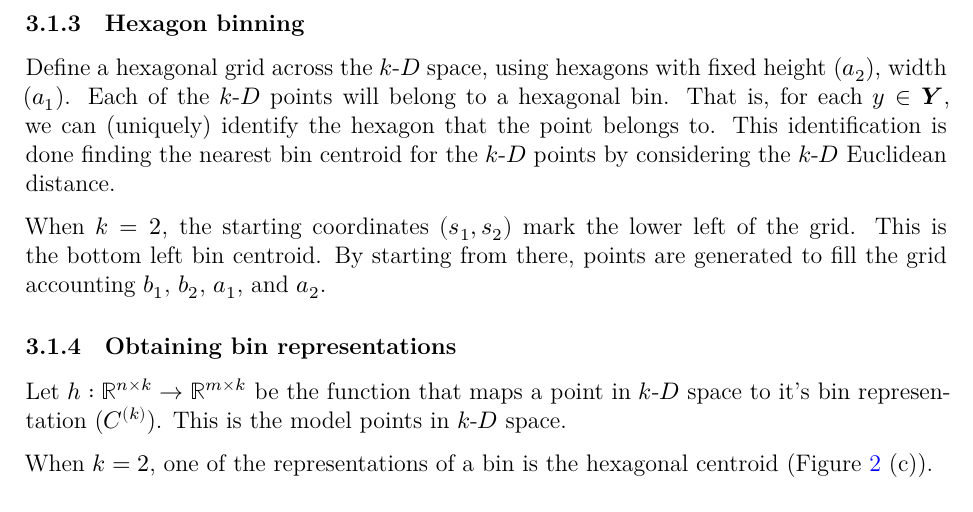
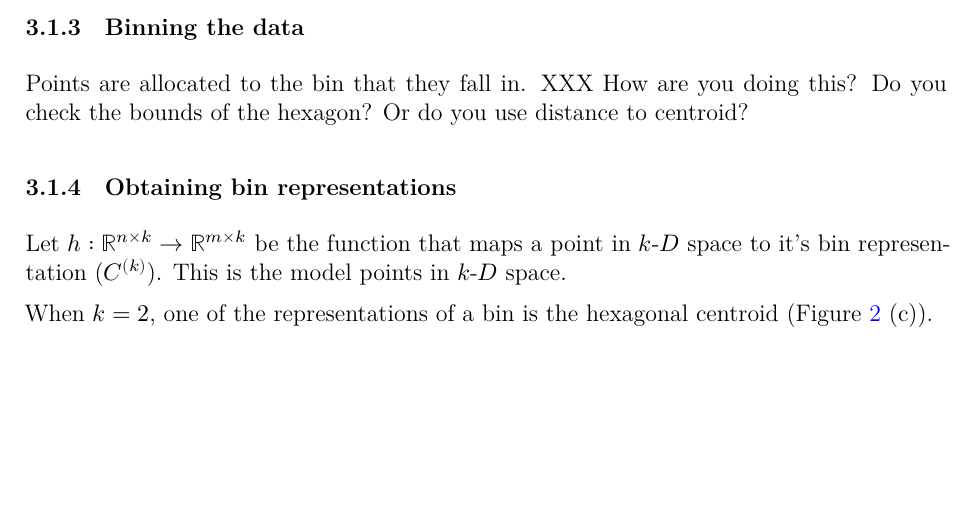
Before and after one commit to JayaniLakshika/paper-nldr-vis-algorithm, a LaTeX paper (paper.tex): part of page 7 of 10, cut at the place of the change, the shorter picture padded with empty space. The pictures show the PDF file paper.pdf that the author committed with the source.

Commit message:
working on binning the data section

```diff
--- a/paper.tex
+++ b/paper.tex
@@ -490,19 +490,11 @@ offset \(q_2\), and the height/width ratio of a regular hexagon,
 a_2 = \frac{r_2 + q_2}{0.75 \times b_2}.
 \]
 
-\subsubsection{Hexagon binning}\label{hexagon-binning}
+\subsubsection{Binning the data}\label{binning-the-data}
 
-Define a hexagonal grid across the \kD{} space, using hexagons with
-fixed height (\(a_2\)), width (\(a_1\)). Each of the \kD{} points will
-belong to a hexagonal bin. That is, for each \(y \in \mathbfit{Y}\), we
-can (uniquely) identify the hexagon that the point belongs to. This
-identification is done finding the nearest bin centroid for the \kD{}
-points by considering the \kD{} Euclidean distance.
-
-When \(k=2\), the starting coordinates \((s_1, s_2)\) mark the lower
-left of the grid. This is the bottom left bin centroid. By starting from
-there, points are generated to fill the grid accounting \(b_1\),
-\(b_2\), \(a_1\), and \(a_2\).
+Points are allocated to the bin that they fall in. XXX How are you doing
+this? Do you check the bounds of the hexagon? Or do you use distance to
+centroid?
 
 \subsubsection{Obtaining bin
 representations}\label{obtaining-bin-representations}
```
Also changed, not shown: paper.pdf, 1 other file.
